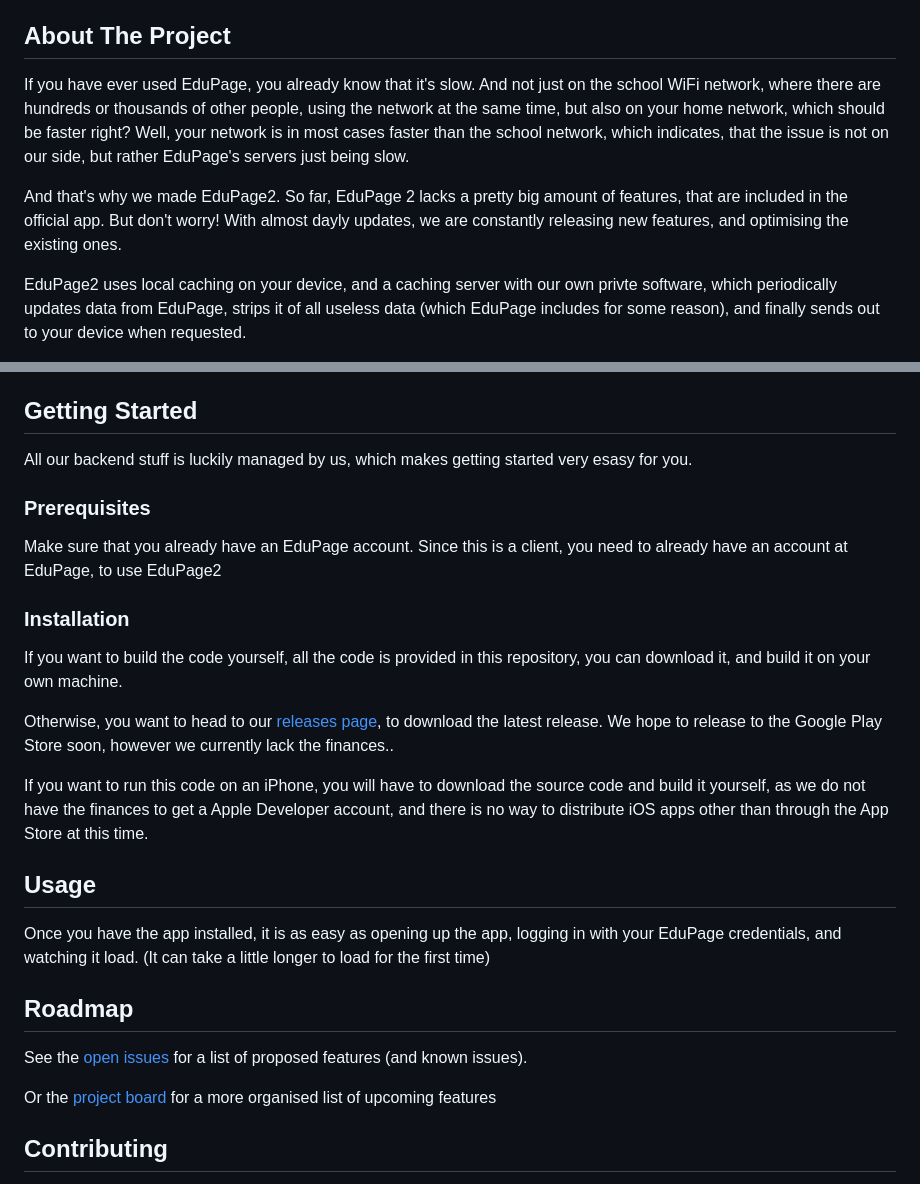
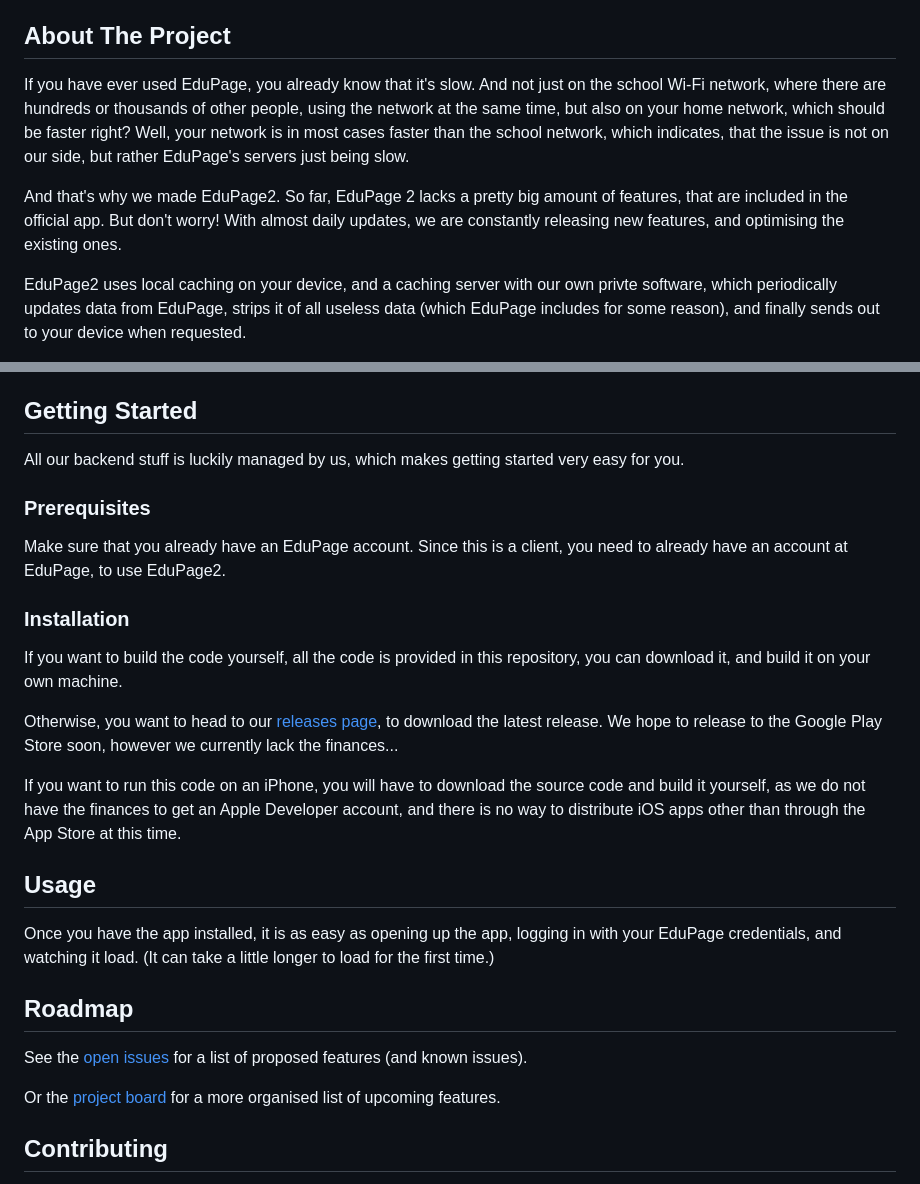
Before and after one commit to DislikesSchool/EduPage2, a Markdown page: README.md, 2 parts joined by grey strips. GitHub-like rendering.

Commit message:
correct some spelling mistakes

```diff
--- a/README.md
+++ b/README.md
@@ -32,9 +32,9 @@
 
 ## About The Project
 
-If you have ever used EduPage, you already know that it's slow. And not just on the school WiFi network, where there are hundreds or thousands of other people, using the network at the same time, but also on your home network, which should be faster right? Well, your network is in most cases faster than the school network, which indicates, that the issue is not on our side, but rather EduPage's servers just being slow.
+If you have ever used EduPage, you already know that it's slow. And not just on the school Wi-Fi network, where there are hundreds or thousands of other people, using the network at the same time, but also on your home network, which should be faster right? Well, your network is in most cases faster than the school network, which indicates, that the issue is not on our side, but rather EduPage's servers just being slow.
 
-And that's why we made EduPage2. So far, EduPage 2 lacks a pretty big amount of features, that are included in the official app. But don't worry! With almost dayly updates, we are constantly releasing new features, and optimising the existing ones.
+And that's why we made EduPage2. So far, EduPage 2 lacks a pretty big amount of features, that are included in the official app. But don't worry! With almost daily updates, we are constantly releasing new features, and optimising the existing ones.
 
 EduPage2 uses local caching on your device, and a caching server with our own privte software, which periodically updates data from EduPage, strips it of all useless data (which EduPage includes for some reason), and finally sends out to your device when requested.
 
@@ -53,29 +53,29 @@ This is a list of all the main tools, libraries and frameworks, that were used i
 
 ## Getting Started
 
-All our backend stuff is luckily managed by us, which makes getting started very esasy for you.
+All our backend stuff is luckily managed by us, which makes getting started very easy for you.
 
 ### Prerequisites
 
-Make sure that you already have an EduPage account. Since this is a client, you need to already have an account at EduPage, to use EduPage2
+Make sure that you already have an EduPage account. Since this is a client, you need to already have an account at EduPage, to use EduPage2.
 
 ### Installation
 
 If you want to build the code yourself, all the code is provided in this repository, you can download it, and build it on your own machine.
 
-Otherwise, you want to head to our [releases page](https://github.com/DislikesSchool/EduPage2/releases), to download the latest release. We hope to release to the Google Play Store soon, however we currently lack the finances..
+Otherwise, you want to head to our [releases page](https://github.com/DislikesSchool/EduPage2/releases), to download the latest release. We hope to release to the Google Play Store soon, however we currently lack the finances...
 
-If you want to run this code on an iPhone, you will have to download the source code and build it yourself, as we do not have the finances to get a Apple Developer account, and there is no way to distribute iOS apps other than through the App Store at this time.
+If you want to run this code on an iPhone, you will have to download the source code and build it yourself, as we do not have the finances to get an Apple Developer account, and there is no way to distribute iOS apps other than through the App Store at this time.
 
 ## Usage
 
-Once you have the app installed, it is as easy as opening up the app, logging in with your EduPage credentials, and watching it load. (It can take a little longer to load for the first time)
+Once you have the app installed, it is as easy as opening up the app, logging in with your EduPage credentials, and watching it load. (It can take a little longer to load for the first time.)
 
 ## Roadmap
 
 See the [open issues](https://github.com/DislikesSchool/EduPage2/issues) for a list of proposed features (and known issues).
 
-Or the [project board](https://github.com/orgs/DislikesSchool/projects/1/views/2) for a more organised list of upcoming features
+Or the [project board](https://github.com/orgs/DislikesSchool/projects/1/views/2) for a more organised list of upcoming features.
 
 ## Contributing
 
```
